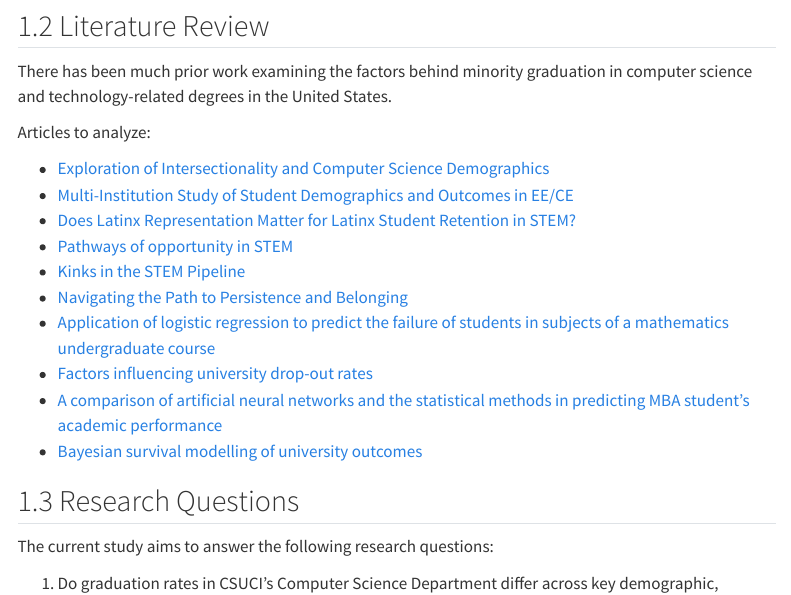
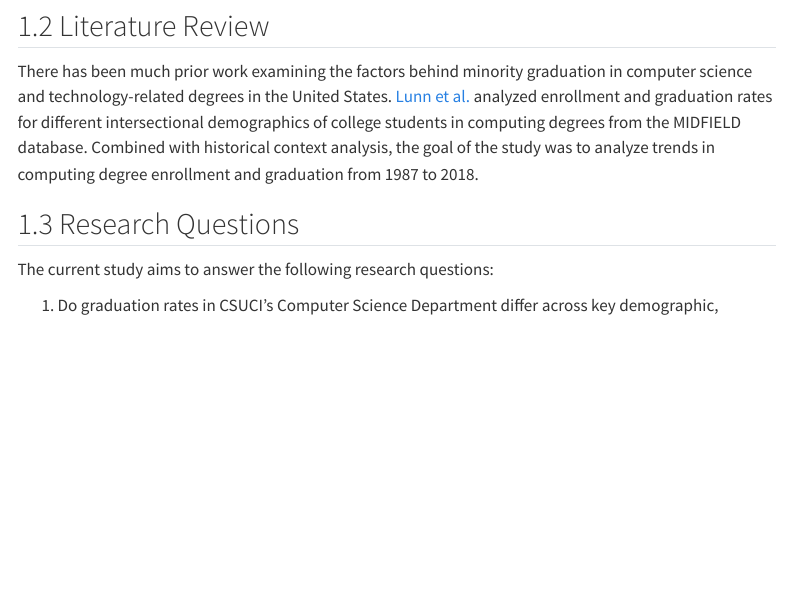
Before and after one commit to RobertMceachron/CSUCI-COMPSCI-Research, a Quarto document (report.qmd): the page in a window 1100 px wide, from 1220 px down. Rendered offline with R 4.5, knitr and Pandoc in place of Quarto, with nearby package versions; some code elsewhere in the file could not run offline; menus at the side of the page are left out; long lines of code are wrapped.

Commit message:
only paragraph in lit review

```diff
--- a/report.qmd
+++ b/report.qmd
@@ -80,32 +80,7 @@ a whole.
 
 There has been much prior work examining the factors behind minority
 graduation in computer science and technology-related degrees in the
-United States.
-
-Articles to analyze:
-
--   [Exploration of Intersectionality and Computer Science
-    Demographics](https://dl-acm-org.ezproxy.csuci.edu/doi/abs/10.1145/3445985)
--   [Multi-Institution Study of Student Demographics and Outcomes in
-    EE/CE](https://ieeexplore-ieee-org.ezproxy.csuci.edu/document/6881755)
--   [Does Latinx Representation Matter for Latinx Student Retention in
-    STEM?](https://journals-sagepub-com.ezproxy.csuci.edu/doi/full/10.1177/1538192718820532)
--   [Pathways of opportunity in
-    STEM](https://www.proquest.com/docview/2830500411?accountid=7284&pq-origsite=primo&sourcetype=Scholarly%20Journals)
--   [Kinks in the STEM
-    Pipeline](https://onlinelibrary-wiley-com.ezproxy.csuci.edu/doi/full/10.1111/ssm.12195?sid=vendor%3Adatabase)
--   [Navigating the Path to Persistence and
-    Belonging](https://www.proquest.com/docview/3216947411?accountid=7284&parentSessionId=Hns4Y0dLPkO39%2BJg9MPXCqguu%2BT3eH0WSNhprh2nZa4%3D&pq-origsite=primo&sourcetype=Scholarly%20Journals)
--   [Application of logistic regression to predict the failure of
-    students in subjects of a mathematics undergraduate
-    course](https://go-gale-com.ezproxy.csuci.edu/ps/i.do?p=AONE&u=csuci&id=GALE%7CA727953830&v=2.1&it=r&aty=ip)
--   [Factors influencing university drop-out
-    rates](https://www-sciencedirect-com.ezproxy.csuci.edu/science/article/pii/S0360131509000815)
--   [A comparison of artificial neural networks and the statistical
-    methods in predicting MBA student's academic
-    performance](https://www.proquest.com/docview/2571493278?accountid=7284&parentSessionId=TZbp4nzWFQxMHrqm%2F7aw79k75g3YIGz6Je8SlhO6OYU%3D&pq-origsite=primo&sourcetype=Scholarly%20Journals)
--   [Bayesian survival modelling of university
-    outcomes](https://research-ebsco-com.ezproxy.csuci.edu/c/ppuxpx/viewer/pdf/xm3q3sjrxr?route=details)
+United States.  [Lunn et al.](https://dl-acm-org.ezproxy.csuci.edu/doi/abs/10.1145/3445985) analyzed enrollment and graduation rates for different intersectional demographics of college students in computing degrees from the MIDFIELD database. Combined with historical context analysis, the goal of the study was to analyze trends in computing degree enrollment and graduation from 1987 to 2018.
 
 ## Research Questions
 
```
Also changed, not shown: report.qmd (42 more changed lines).
